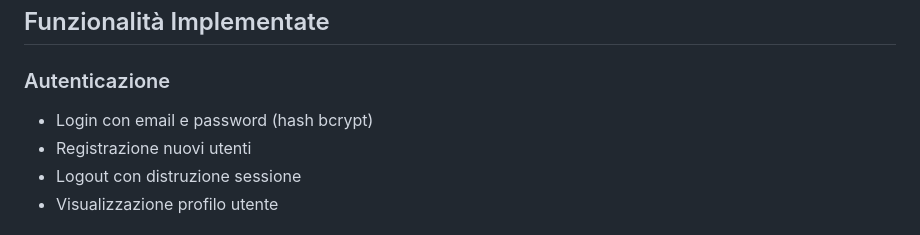
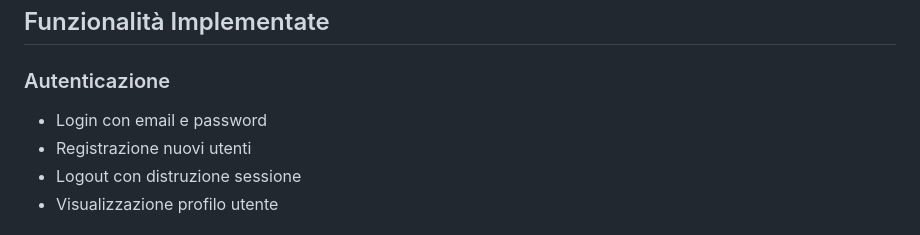
Before and after one commit to matteobkh/playroomplanner_minimal, a Markdown page: README.md, the part around the change. Drawn GitHub-style.

```diff
--- a/README.md
+++ b/README.md
@@ -66,7 +66,7 @@ playroomplanner/
 ## Funzionalità Implementate
 
 ### Autenticazione
-- Login con email e password (hash bcrypt)
+- Login con email e password
 - Registrazione nuovi utenti
 - Logout con distruzione sessione
 - Visualizzazione profilo utente
```
